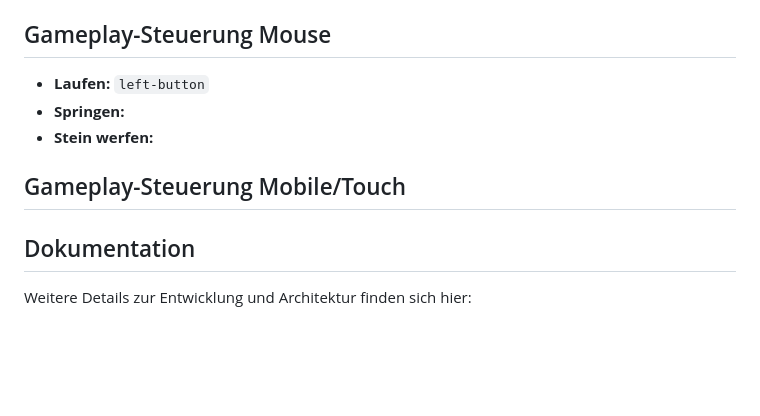
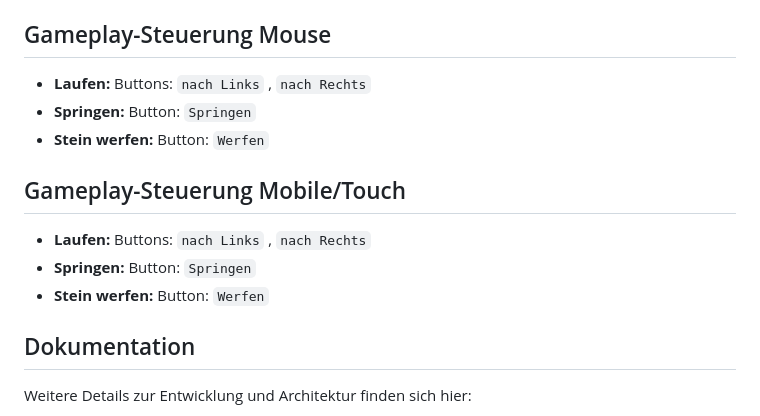
Before and after one commit to LiaSab24/TreasureHunt, a Markdown page: README.md, the part around one of its changes. Drawn GitHub-style; blank space fills up the shorter version.

```diff
--- a/README.md
+++ b/README.md
@@ -50,11 +50,14 @@ Das Projekt ist modular aufgebaut, um eine klare Trennung der Verantwortlichkeit
 -   **Stein werfen:** `D`-Taste
 
 ## Gameplay-Steuerung Mouse
--   **Laufen:** ` left-button `
--   **Springen:**
--   **Stein werfen:**
+-   **Laufen:** Buttons: ` nach Links ` , `nach Rechts`
+-   **Springen:** Button: `Springen`
+-   **Stein werfen:** Button: `Werfen`
 
 ## Gameplay-Steuerung Mobile/Touch
+-   **Laufen:** Buttons: ` nach Links ` , `nach Rechts`
+-   **Springen:** Button: `Springen`
+-   **Stein werfen:** Button: `Werfen`
 
 ## Dokumentation
 Weitere Details zur Entwicklung und Architektur finden sich hier:
```
Also changed, not shown: other parts of README.md (+1 -1 lines).
